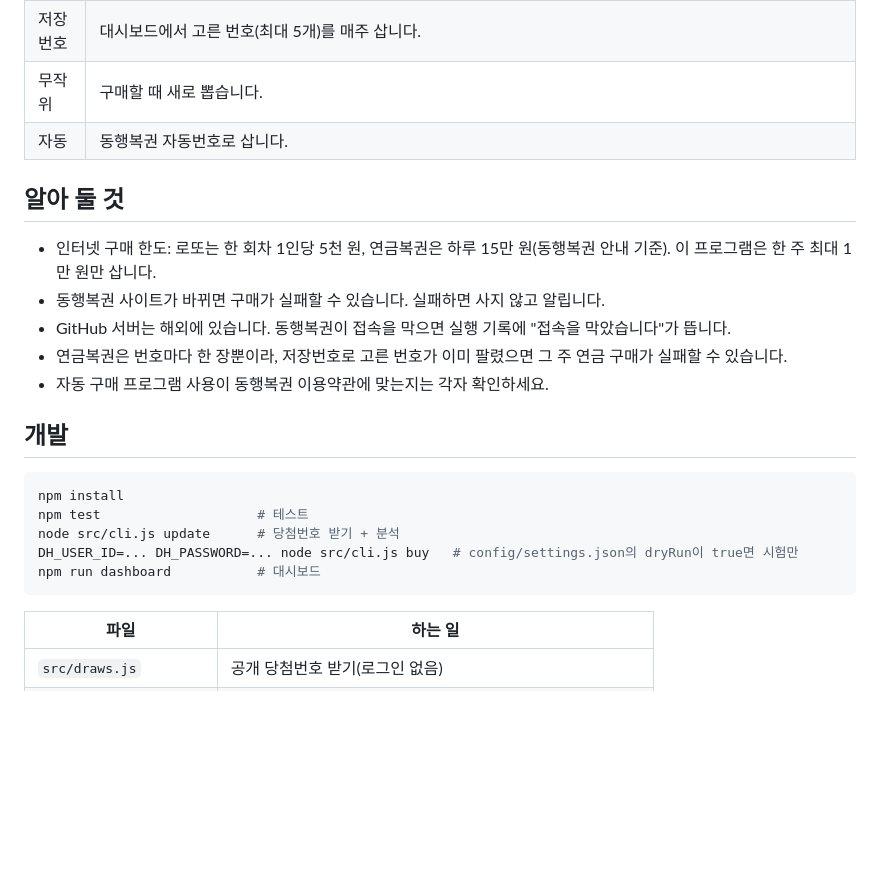
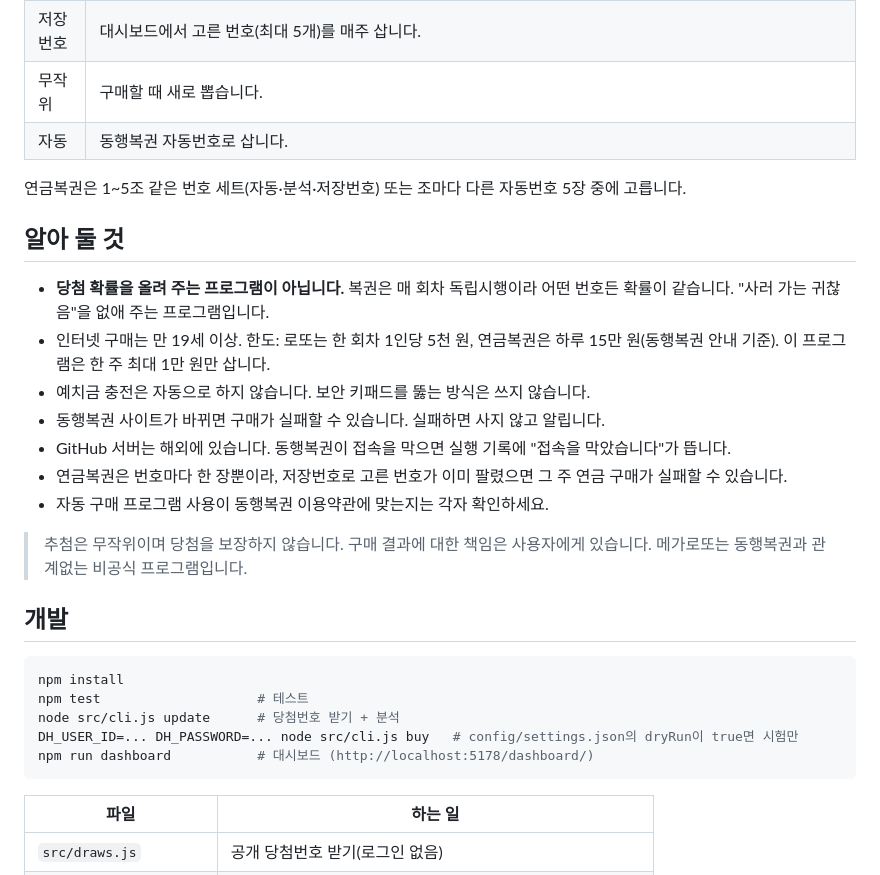
Before and after one commit to megahuga/megalotto, a Markdown page: README.md, the part around one of its changes. Drawn GitHub-style; blank space fills up the shorter version.

````diff
--- a/README.md
+++ b/README.md
@@ -83,13 +86,20 @@ GitHub 예약 실행은 몇 분~수십 분 늦게 시작될 수 있습니다.
 | 무작위 | 구매할 때 새로 뽑습니다. |
 | 자동 | 동행복권 자동번호로 삽니다. |
 
+연금복권은 1~5조 같은 번호 세트(자동·분석·저장번호) 또는 조마다 다른 자동번호 5장 중에 고릅니다.
+
 ## 알아 둘 것
 
-- 인터넷 구매 한도: 로또는 한 회차 1인당 5천 원, 연금복권은 하루 15만 원(동행복권 안내 기준). 이 프로그램은 한 주 최대 1만 원만 삽니다.
+- **당첨 확률을 올려 주는 프로그램이 아닙니다.** 복권은 매 회차 독립시행이라 어떤 번호든 확률이 같습니다. "사러 가는 귀찮음"을 없애 주는 프로그램입니다.
+- 인터넷 구매는 만 19세 이상. 한도: 로또는 한 회차 1인당 5천 원, 연금복권은 하루 15만 원(동행복권 안내 기준). 이 프로그램은 한 주 최대 1만 원만 삽니다.
+- 예치금 충전은 자동으로 하지 않습니다. 보안 키패드를 뚫는 방식은 쓰지 않습니다.
 - 동행복권 사이트가 바뀌면 구매가 실패할 수 있습니다. 실패하면 사지 않고 알립니다.
 - GitHub 서버는 해외에 있습니다. 동행복권이 접속을 막으면 실행 기록에 "접속을 막았습니다"가 뜹니다.
 - 연금복권은 번호마다 한 장뿐이라, 저장번호로 고른 번호가 이미 팔렸으면 그 주 연금 구매가 실패할 수 있습니다.
 - 자동 구매 프로그램 사용이 동행복권 이용약관에 맞는지는 각자 확인하세요.
+
+> 추첨은 무작위이며 당첨을 보장하지 않습니다. 구매 결과에 대한 책임은 사용자에게 있습니다.
+> 메가로또는 동행복권과 관계없는 비공식 프로그램입니다.
 
 ## 개발
 
@@ -98,7 +108,7 @@ npm install
 npm test                    # 테스트
 node src/cli.js update      # 당첨번호 받기 + 분석
 DH_USER_ID=... DH_PASSWORD=... node src/cli.js buy   # config/settings.json의 dryRun이 true면 시험만
-npm run dashboard           # 대시보드
+npm run dashboard           # 대시보드 (http://localhost:5178/dashboard/)
 ```
 
 | 파일 | 하는 일 |
````
Also changed, not shown: other parts of README.md (+45 -40 lines), docs/images/hero.png (added), docs/images/safe.png (added), docs/images/screen.png (added), docs/images/steps.png (added).
